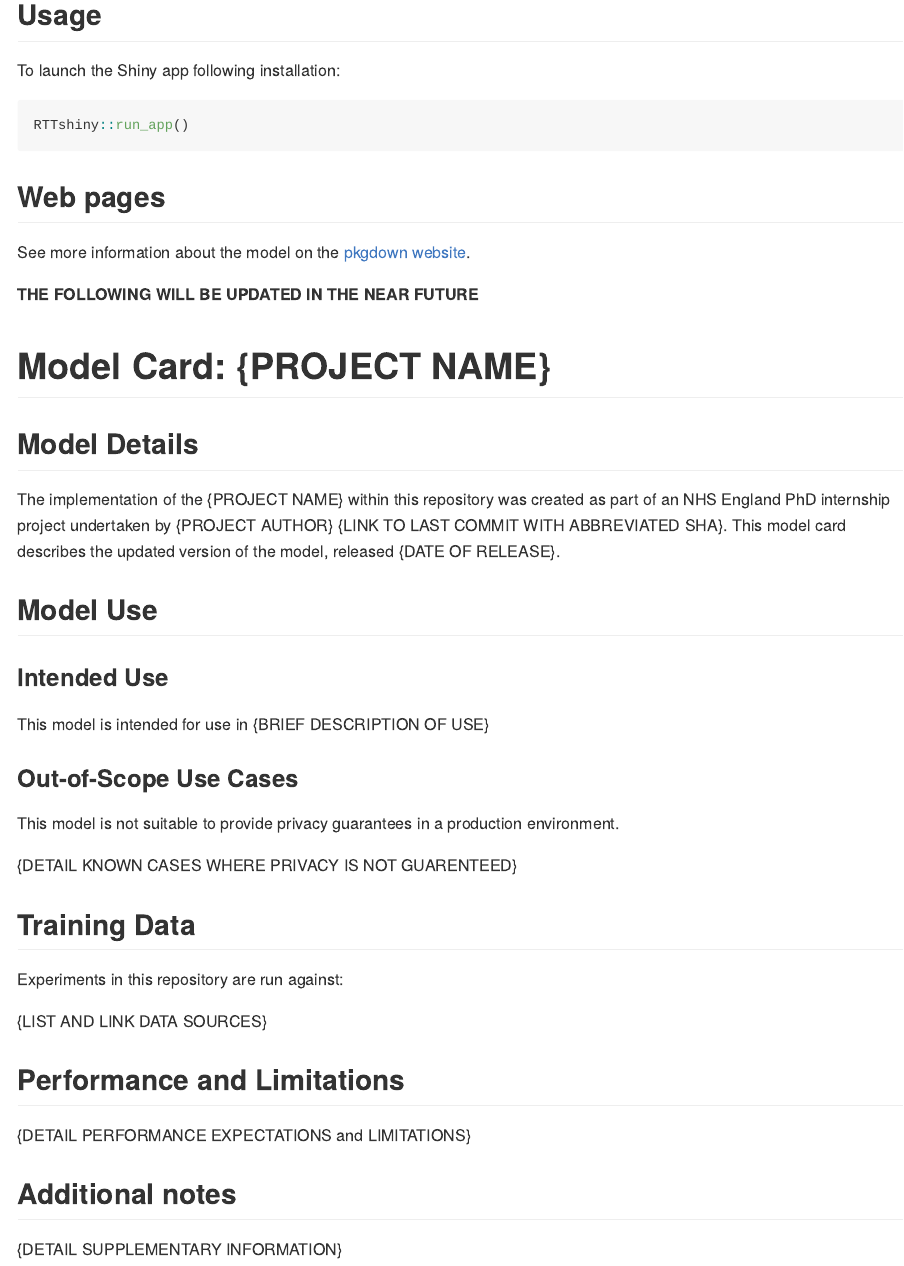
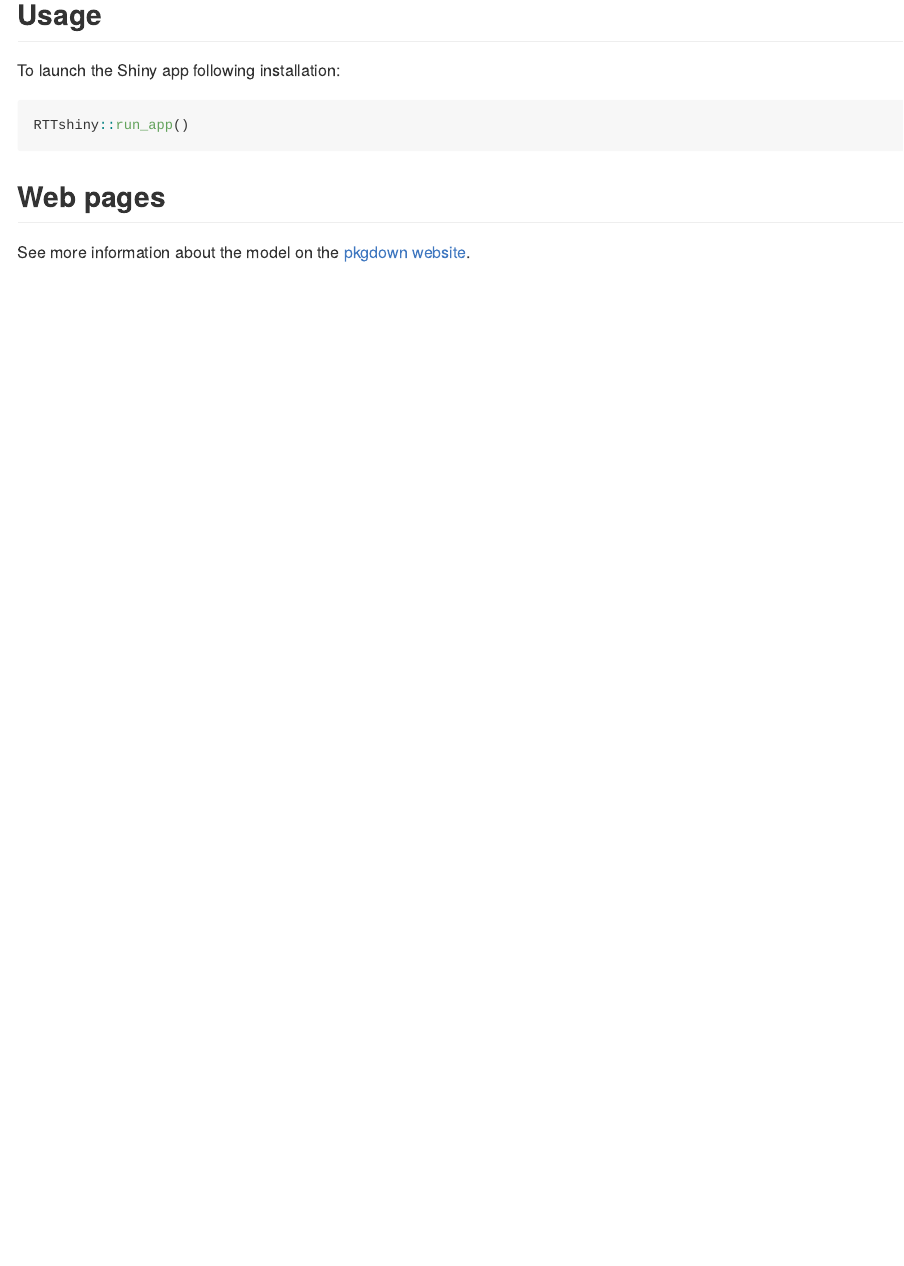
Before and after one commit to nhs-bnssg-analytics/RTT_compartmental_modelling, an R Markdown document (README.Rmd): the page in a window 1100 px wide, from 670 px down. The pictures show the output file README.md that the author committed with the source, drawn offline in the style of GitHub; badge pictures from the web are left out.

Commit message:
updates README

```diff
--- a/README.Rmd
+++ b/README.Rmd
@@ -58,39 +58,3 @@ RTTshiny::run_app()
 ## Web pages
 
 See more information about the model on the [pkgdown website](https://nhs-bnssg-analytics.github.io/RTT_compartmental_modelling/).
-
-**THE FOLLOWING WILL BE  UPDATED IN THE NEAR FUTURE**
-
-# Model Card: {PROJECT NAME}
-
-
-## Model Details
-
-The implementation of the {PROJECT NAME} within this repository was created as part of an NHS England PhD internship project undertaken by {PROJECT AUTHOR} {LINK TO LAST COMMIT WITH ABBREVIATED SHA}. This model card describes the updated version of the model, released {DATE OF RELEASE}.
-
-## Model Use
-
-### Intended Use
-
-This model is intended for use in {BRIEF DESCRIPTION OF USE}
-
-
-### Out-of-Scope Use Cases
-
-This model is not suitable to provide privacy guarantees in a production environment.
-
-{DETAIL KNOWN CASES WHERE PRIVACY IS NOT GUARENTEED}
-
-## Training Data
-
-Experiments in this repository are run against:
-
-{LIST AND LINK DATA SOURCES}
-
-## Performance and Limitations
-
-{DETAIL PERFORMANCE EXPECTATIONS and LIMITATIONS}
-
-## Additional notes
-
-{DETAIL SUPPLEMENTARY INFORMATION}
```
Also changed, not shown: README.md.
